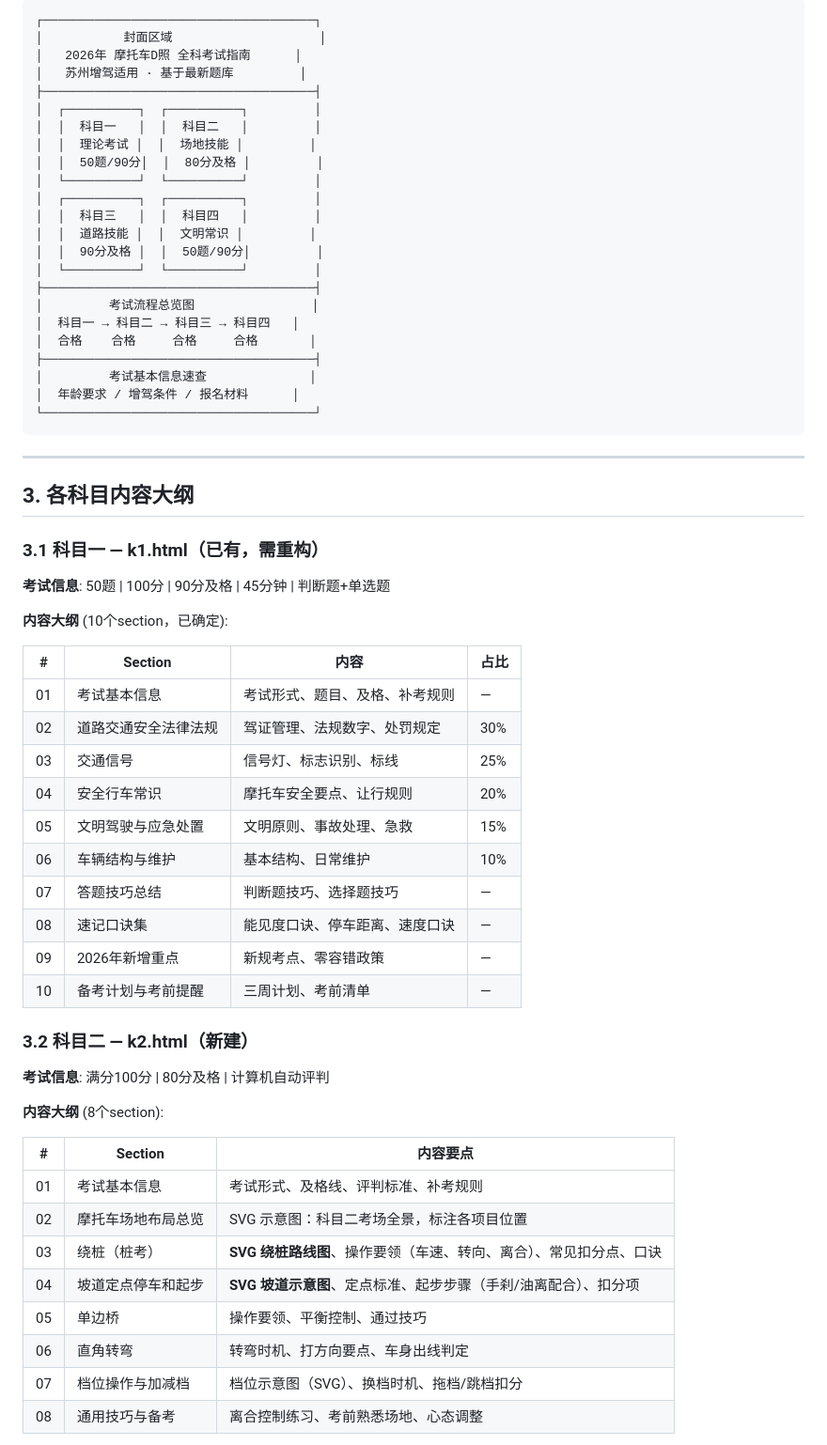
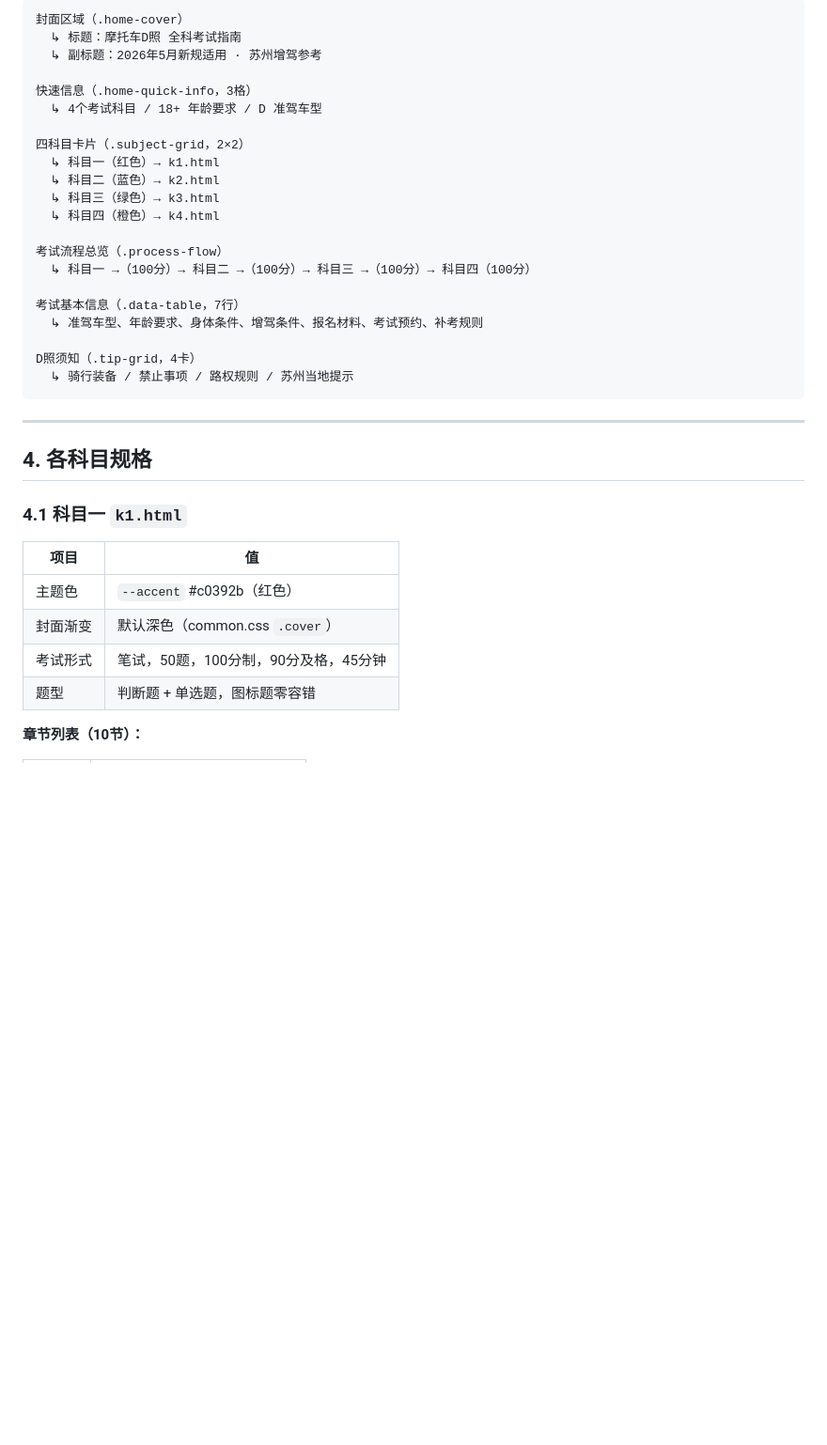
Before and after one commit to willjchou/Motorcycle-Subject-1, a Markdown page: spec.md, the part around one of its changes. Shown at 94% size. Rendered like a GitHub page; blank space fills up the shorter version.

Commit message:
Update spec.md: rewrite as implementation-accurate product spec v1.1

````diff
--- a/spec.md
+++ b/spec.md
@@ -45,67 +66,40 @@ k4.html         → 科目四：安全文明驾驶常识
 
 ```
-┌─────────────────────────────────────┐
-│           封面区域                    │
-│   2026年 摩托车D照 全科考试指南      │
-│   苏州增驾适用 · 基于最新题库         │
-├─────────────────────────────────────┤
-│  ┌──────────┐  ┌──────────┐         │
-│  │  科目一   │  │  科目二   │         │
-│  │  理论考试 │  │  场地技能 │         │
-│  │  50题/90分│  │  80分及格 │         │
-│  └──────────┘  └──────────┘         │
-│  ┌──────────┐  ┌──────────┐         │
-│  │  科目三   │  │  科目四   │         │
-│  │  道路技能 │  │  文明常识 │         │
-│  │  90分及格 │  │  50题/90分│         │
-│  └──────────┘  └──────────┘         │
-├─────────────────────────────────────┤
-│         考试流程总览图                │
-│  科目一 → 科目二 → 科目三 → 科目四   │
-│  合格    合格     合格     合格       │
-├─────────────────────────────────────┤
-│         考试基本信息速查              │
-│  年龄要求 / 增驾条件 / 报名材料      │
-└─────────────────────────────────────┘
+封面区域（.home-cover）
+  ↳ 标题：摩托车D照 全科考试指南
+  ↳ 副标题：2026年5月新规适用 · 苏州增驾参考
+
+快速信息（.home-quick-info，3格）
+  ↳ 4个考试科目 / 18+ 年龄要求 / D 准驾车型
+
+四科目卡片（.subject-grid，2×2）
+  ↳ 科目一（红色）→ k1.html
+  ↳ 科目二（蓝色）→ k2.html
+  ↳ 科目三（绿色）→ k3.html
+  ↳ 科目四（橙色）→ k4.html
+
+考试流程总览（.process-flow）
+  ↳ 科目一 →（100分）→ 科目二 →（100分）→ 科目三 →（100分）→ 科目四（100分）
+
+考试基本信息（.data-table，7行）
+  ↳ 准驾车型、年龄要求、身体条件、增驾条件、报名材料、考试预约、补考规则
+
+D照须知（.tip-grid，4卡）
+  ↳ 骑行装备 / 禁止事项 / 路权规则 / 苏州当地提示
 ```
 
 ---
 
-## 3. 各科目内容大纲
+## 4. 各科目规格
 
-### 3.1 科目一 — k1.html（已有，需重构）
+### 4.1 科目一 `k1.html`
 
-**考试信息**: 50题 | 100分 | 90分及格 | 45分钟 | 判断题+单选题
+| 项目 | 值 |
+|------|----|
+| 主题色 | `--accent` #c0392b（红色） |
+| 封面渐变 | 默认深色（common.css `.cover`） |
+| 考试形式 | 笔试，50题，100分制，90分及格，45分钟 |
+| 题型 | 判断题 + 单选题，图标题零容错 |
 
-**内容大纲** (10个section，已确定):
+**章节列表（10节）：**
 
-| # | Section | 内容 | 占比 |
-|---|---------|------|------|
-| 01 | 考试基本信息 | 考试形式、题目、及格、补考规则 | — |
-| 02 | 道路交通安全法律法规 | 驾证管理、法规数字、处罚规定 | 30% |
-| 03 | 交通信号 | 信号灯、标志识别、标线 | 25% |
-| 04 | 安全行车常识 | 摩托车安全要点、让行规则 | 20% |
-| 05 | 文明驾驶与应急处置 | 文明原则、事故处理、急救 | 15% |
-| 06 | 车辆结构与维护 | 基本结构、日常维护 | 10% |
-| 07 | 答题技巧总结 | 判断题技巧、选择题技巧 | — |
-| 08 | 速记口诀集 | 能见度口诀、停车距离、速度口诀 | — |
-| 09 | 2026年新增重点 | 新规考点、零容错政策 | — |
-| 10 | 备考计划与考前提醒 | 三周计划、考前清单 | — |
-
-### 3.2 科目二 — k2.html（新建）
-
-**考试信息**: 满分100分 | 80分及格 | 计算机自动评判
-
-**内容大纲** (8个section):
-
-| # | Section | 内容要点 |
-|---|---------|----------|
-| 01 | 考试基本信息 | 考试形式、及格线、评判标准、补考规则 |
-| 02 | 摩托车场地布局总览 | SVG 示意图：科目二考场全景，标注各项目位置 |
-| 03 | 绕桩（桩考） | **SVG 绕桩路线图**、操作要领（车速、转向、离合）、常见扣分点、口诀 |
-| 04 | 坡道定点停车和起步 | **SVG 坡道示意图**、定点标准、起步步骤（手刹/油离配合）、扣分项 |
-| 05 | 单边桥 | 操作要领、平衡控制、通过技巧 |
-| 06 | 直角转弯 | 转弯时机、打方向要点、车身出线判定 |
-| 07 | 档位操作与加减档 | 档位示意图（SVG）、换档时机、拖档/跳档扣分 |
-| 08 | 通用技巧与备考 | 离合控制练习、考前熟悉场地、心态调整 |
-
````
Also changed, not shown: other parts of spec.md (+304 -263 lines).
